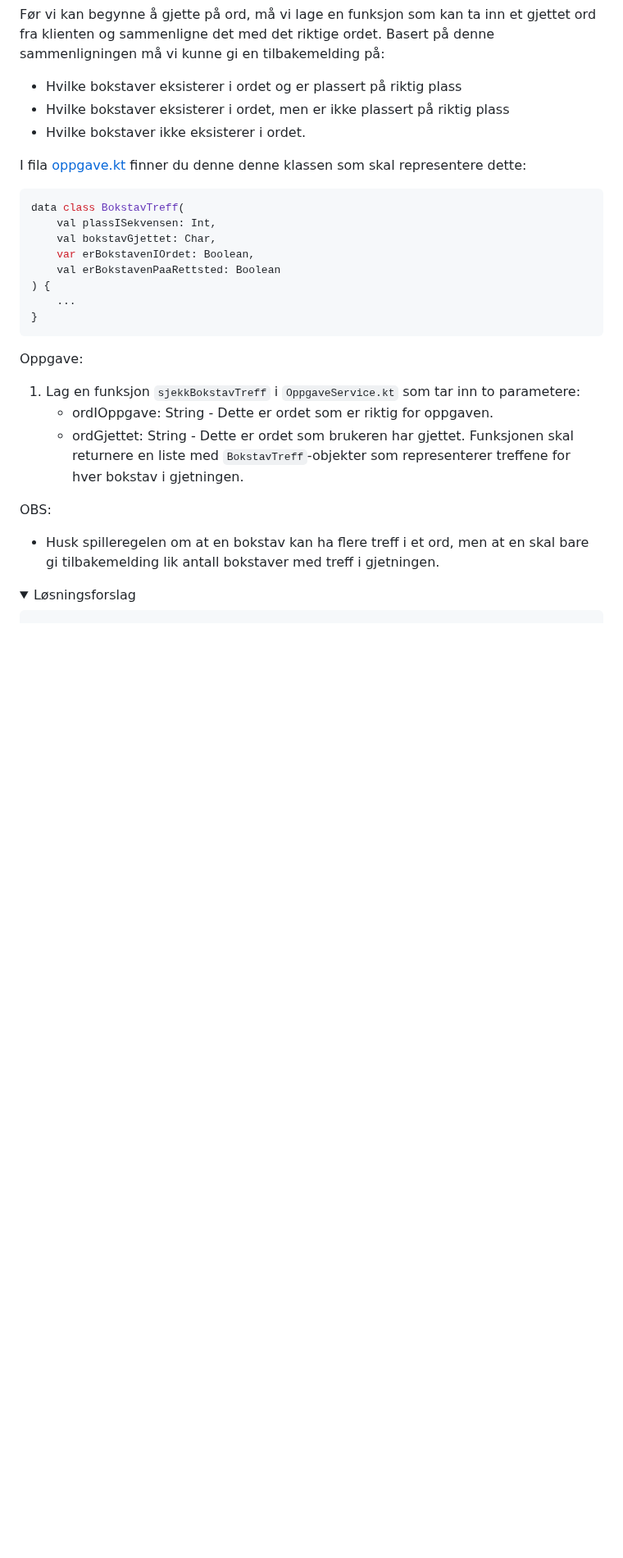
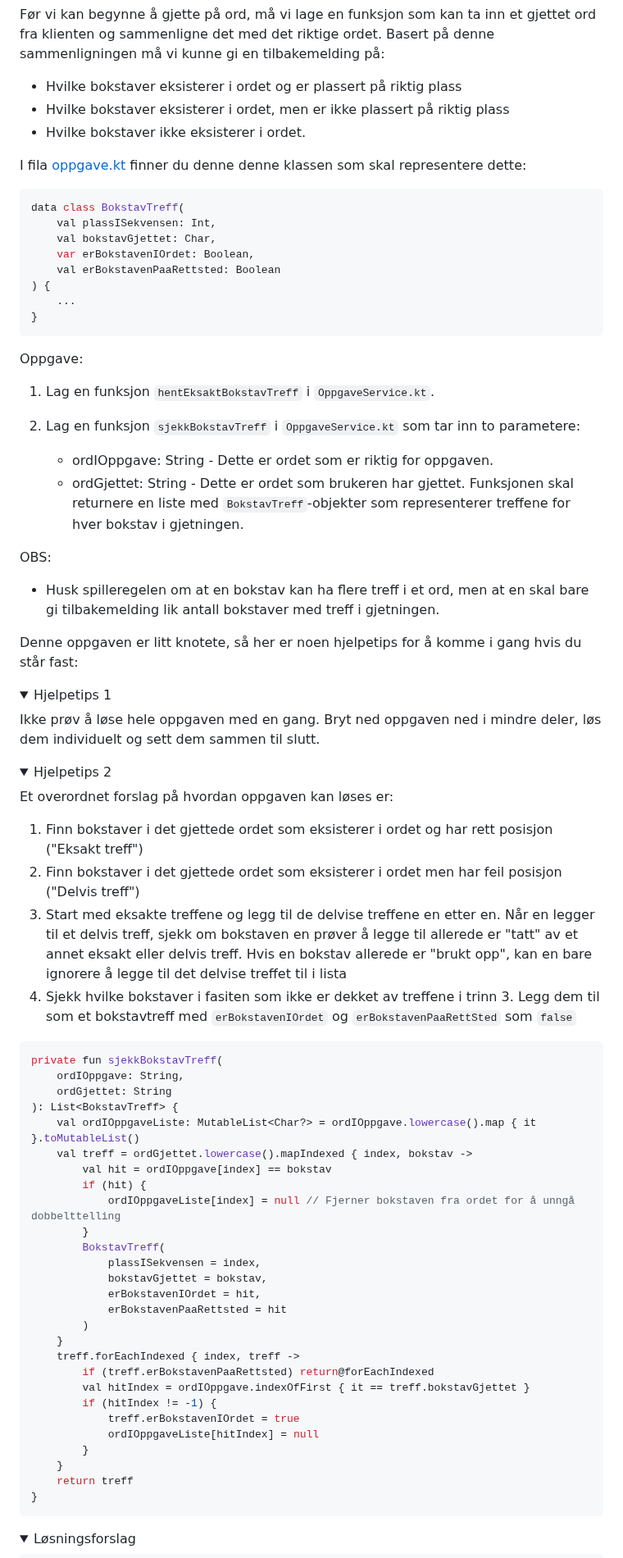
Before and after one commit to bekk/kotlin-workshop-bootcamp-2025, a Markdown page: kordle/oppgaver/oppgave2.md, the part around one of its changes. Shown at 82% size. GitHub-like rendering; folded sections open; blank space fills up the shorter version.

Commit message:
Oppdaterte readme for oppgave 2

````diff
--- a/kordle/oppgaver/oppgave2.md
+++ b/kordle/oppgaver/oppgave2.md
@@ -34,6 +34,8 @@ data class BokstavTreff(
 
 Oppgave:
 
+1. Lag en funksjon `hentEksaktBokstavTreff` i `OppgaveService.kt`.
+
 1. Lag en funksjon `sjekkBokstavTreff` i `OppgaveService.kt` som tar inn to parametere:
     - ordIOppgave: String - Dette er ordet som er riktig for oppgaven.
     - ordGjettet: String - Dette er ordet som brukeren har gjettet.
@@ -44,3 +46,59 @@ OBS:
 
 - Husk spilleregelen om at en bokstav kan ha flere treff i et ord, men at en skal bare gi tilbakemelding lik antall
   bokstaver med treff i gjetningen.
+
+Denne oppgaven er litt knotete, så her er noen hjelpetips for å komme i gang hvis du står fast:
+
+<details>
+<summary> Hjelpetips 1 </summary>
+
+Ikke prøv å løse hele oppgaven med en gang.
+Bryt ned oppgaven ned i mindre deler, løs dem individuelt og sett dem sammen til slutt.
+
+</details>
+
+<details>
+<summary> Hjelpetips 2 </summary>
+
+Et overordnet forslag på hvordan oppgaven kan løses er:
+
+1. Finn bokstaver i det gjettede ordet som eksisterer i ordet og har rett posisjon ("Eksakt treff")
+2. Finn bokstaver i det gjettede ordet som eksisterer i ordet men har feil posisjon ("Delvis treff")
+3. Start med eksakte treffene og legg til de delvise treffene en etter en. Når en legger til et delvis treff,
+   sjekk om bokstaven en prøver å legge til allerede er "tatt" av et annet eksakt eller delvis treff.
+   Hvis en bokstav allerede er "brukt opp", kan en bare ignorere å legge til det delvise treffet til i lista
+4. Sjekk hvilke bokstaver i fasiten som ikke er dekket av treffene i trinn 3. Legg dem til som et bokstavtreff med
+   `erBokstavenIOrdet` og `erBokstavenPaaRettSted` som `false`
+
+</details>
+
+```kotlin
+private fun sjekkBokstavTreff(
+    ordIOppgave: String,
+    ordGjettet: String
+): List<BokstavTreff> {
+    val ordIOppgaveListe: MutableList<Char?> = ordIOppgave.lowercase().map { it }.toMutableList()
+    val treff = ordGjettet.lowercase().mapIndexed { index, bokstav ->
+        val hit = ordIOppgave[index] == bokstav
+        if (hit) {
+            ordIOppgaveListe[index] = null // Fjerner bokstaven fra ordet for å unngå dobbelttelling
+        }
+        BokstavTreff(
+            plassISekvensen = index,
+            bokstavGjettet = bokstav,
+            erBokstavenIOrdet = hit,
+            erBokstavenPaaRettsted = hit
+        )
+    }
+    treff.forEachIndexed { index, treff ->
+        if (treff.erBokstavenPaaRettsted) return@forEachIndexed
+        val hitIndex = ordIOppgave.indexOfFirst { it == treff.bokstavGjettet }
+        if (hitIndex != -1) {
+            treff.erBokstavenIOrdet = true
+            ordIOppgaveListe[hitIndex] = null
+        }
+    }
+    return treff
+}
+```
+
````
Also changed, not shown: other parts of kordle/oppgaver/oppgave2.md (+1 -0 lines).
